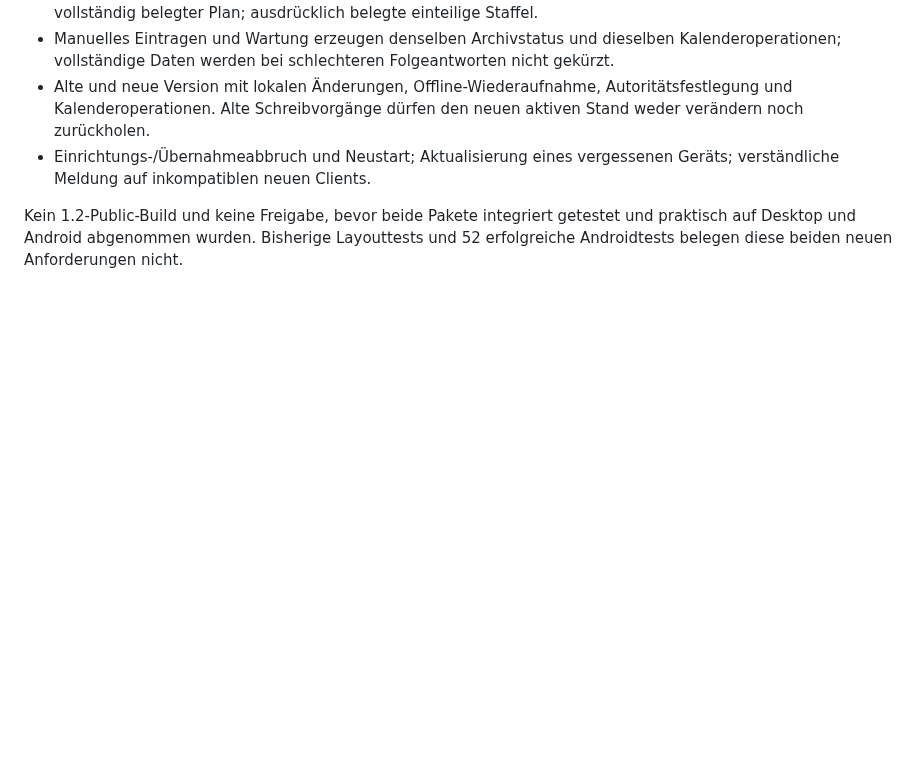
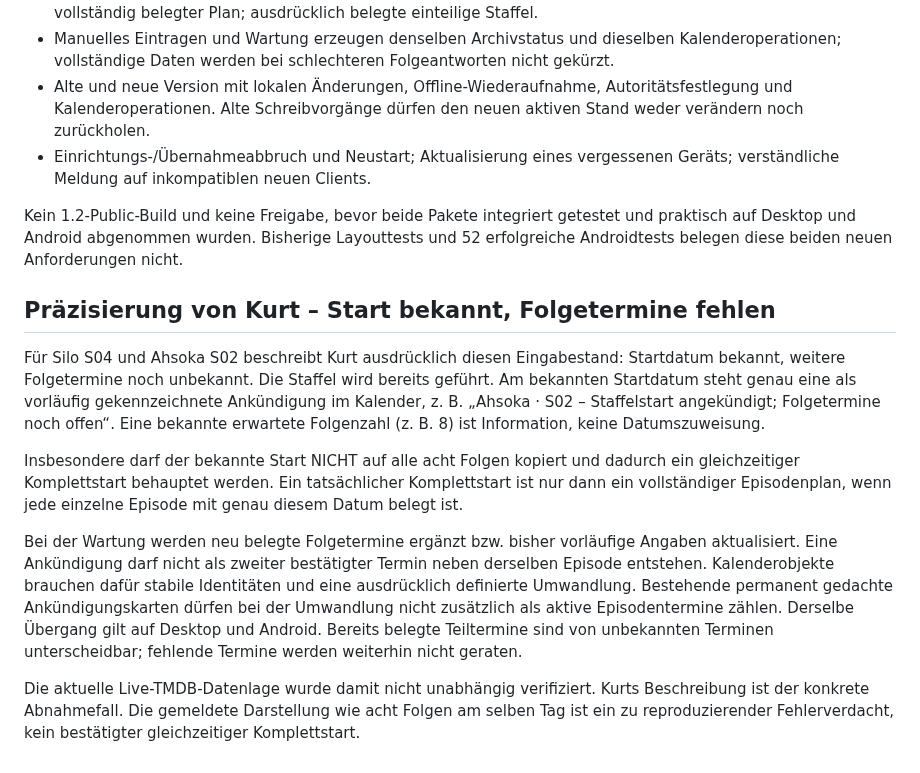
Before and after one commit to KurtV731/serkal_desktop, a Markdown page: 1 docs/serkal-1.2-staffeln-kompatibilitaet-2026-10-25.md, the part around the change. Drawn GitHub-style; blank space fills up the shorter version.

Commit message:
Clarify announced start and unknown episode dates

```diff
--- a/1 docs/serkal-1.2-staffeln-kompatibilitaet-2026-10-25.md
+++ b/1 docs/serkal-1.2-staffeln-kompatibilitaet-2026-10-25.md
@@ -43,3 +43,14 @@ Identische Eingabefälle werden auf beiden Plattformen gegen dieselben erwartete
 - Einrichtungs-/Übernahmeabbruch und Neustart; Aktualisierung eines vergessenen Geräts; verständliche Meldung auf inkompatiblen neuen Clients.
 
 Kein 1.2-Public-Build und keine Freigabe, bevor beide Pakete integriert getestet und praktisch auf Desktop und Android abgenommen wurden. Bisherige Layouttests und 52 erfolgreiche Androidtests belegen diese beiden neuen Anforderungen nicht.
+
+
+## Präzisierung von Kurt – Start bekannt, Folgetermine fehlen
+
+Für Silo S04 und Ahsoka S02 beschreibt Kurt ausdrücklich diesen Eingabestand: Startdatum bekannt, weitere Folgetermine noch unbekannt. Die Staffel wird bereits geführt. Am bekannten Startdatum steht genau eine als vorläufig gekennzeichnete Ankündigung im Kalender, z. B. „Ahsoka · S02 – Staffelstart angekündigt; Folgetermine noch offen“. Eine bekannte erwartete Folgenzahl (z. B. 8) ist Information, keine Datumszuweisung.
+
+Insbesondere darf der bekannte Start NICHT auf alle acht Folgen kopiert und dadurch ein gleichzeitiger Komplettstart behauptet werden. Ein tatsächlicher Komplettstart ist nur dann ein vollständiger Episodenplan, wenn jede einzelne Episode mit genau diesem Datum belegt ist.
+
+Bei der Wartung werden neu belegte Folgetermine ergänzt bzw. bisher vorläufige Angaben aktualisiert. Eine Ankündigung darf nicht als zweiter bestätigter Termin neben derselben Episode entstehen. Kalenderobjekte brauchen dafür stabile Identitäten und eine ausdrücklich definierte Umwandlung. Bestehende permanent gedachte Ankündigungskarten dürfen bei der Umwandlung nicht zusätzlich als aktive Episodentermine zählen. Derselbe Übergang gilt auf Desktop und Android. Bereits belegte Teiltermine sind von unbekannten Terminen unterscheidbar; fehlende Termine werden weiterhin nicht geraten.
+
+Die aktuelle Live-TMDB-Datenlage wurde damit nicht unabhängig verifiziert. Kurts Beschreibung ist der konkrete Abnahmefall. Die gemeldete Darstellung wie acht Folgen am selben Tag ist ein zu reproduzierender Fehlerverdacht, kein bestätigter gleichzeitiger Komplettstart.
```
